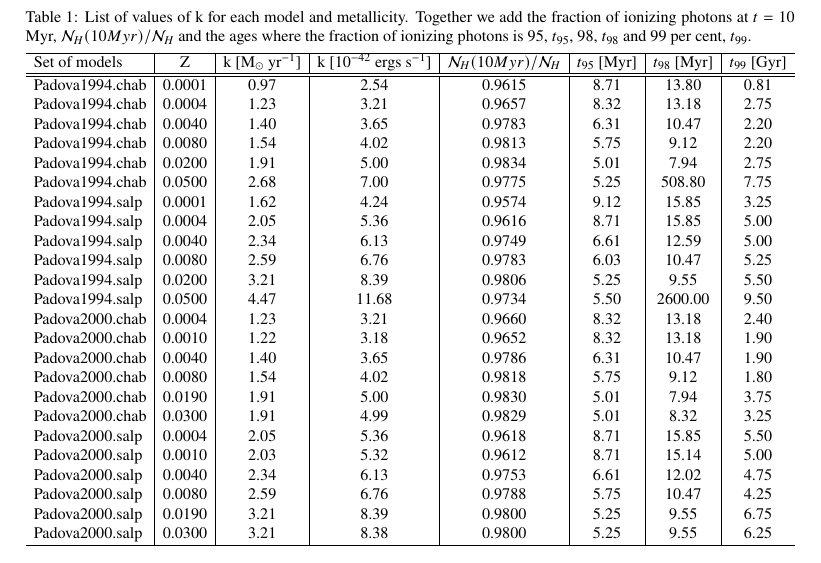
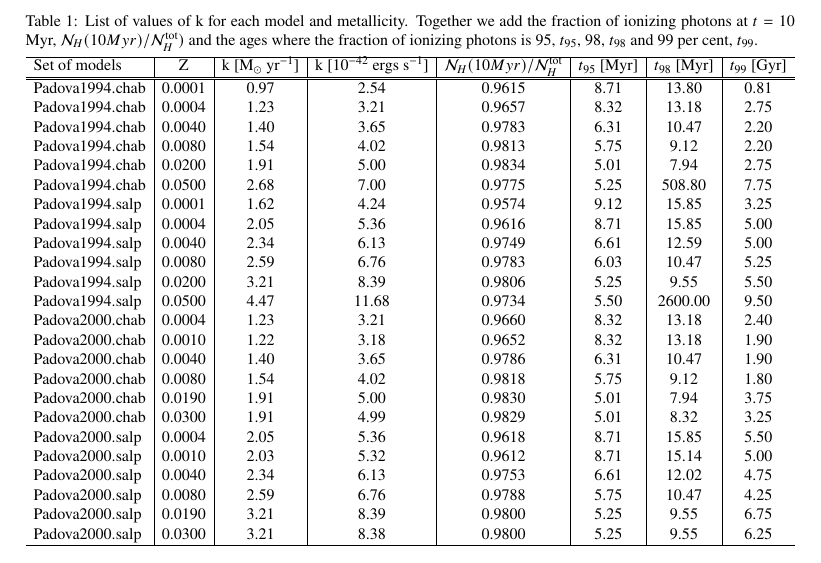
Before and after one commit to elacerda/SFR_calib, a LaTeX document (main.tex): part of page 8 of 9, cut so that both start at the same text. Compiled offline with pdfLaTeX.

Commit message:
overleaf sync

```diff
--- a/main.tex
+++ b/main.tex
@@ -120,10 +120,10 @@ In Table \ref{tab:k} we show the value of k for each set of models and metallici
     \centering
     \resizebox{\columnwidth}{!} {
     \begin{threeparttable}
-        \caption{List of values of k for each model and metallicity. Together we add the fraction of ionizing photons at $t=10$ Myr, $\mathcal{N}_H(10Myr)/\mathcal{N}_H$ and the ages where the fraction of ionizing photons is 95, $t_{95}$, 98, $t_{98}$ and 99 per cent, $t_{99}$.}
+        \caption{List of values of k for each model and metallicity. Together we add the fraction of ionizing photons at $t=10$ Myr, $\mathcal{N}_H(10Myr)/\mathcal{N}_H^{\mathrm{tot}})$ and the ages where the fraction of ionizing photons is 95, $t_{95}$, 98, $t_{98}$ and 99 per cent, $t_{99}$.}
         \begin{tabular}{l|c|c|c|c|c|c|c}
             \hline
-            Set of models & Z & k [M$_\odot$ yr$^{-1}$] & k [10$^{-42}$ ergs s$^{-1}$] & $\mathcal{N}_H(10Myr)/\mathcal{N}_H$ & $t_{95}$ [Myr] & $t_{98}$ [Myr] & $t_{99}$ [Gyr] \\
+            Set of models & Z & k [M$_\odot$ yr$^{-1}$] & k [10$^{-42}$ ergs s$^{-1}$] & $\mathcal{N}_H(10Myr)/\mathcal{N}_H^{\mathrm{tot}}$ & $t_{95}$ [Myr] & $t_{98}$ [Myr] & $t_{99}$ [Gyr] \\
             \hline
             \hline
             Padova1994.chab & 0.0001 & 0.97 & 2.54 & 0.9615 & 8.71 & 13.80 & 0.81 \\
```
